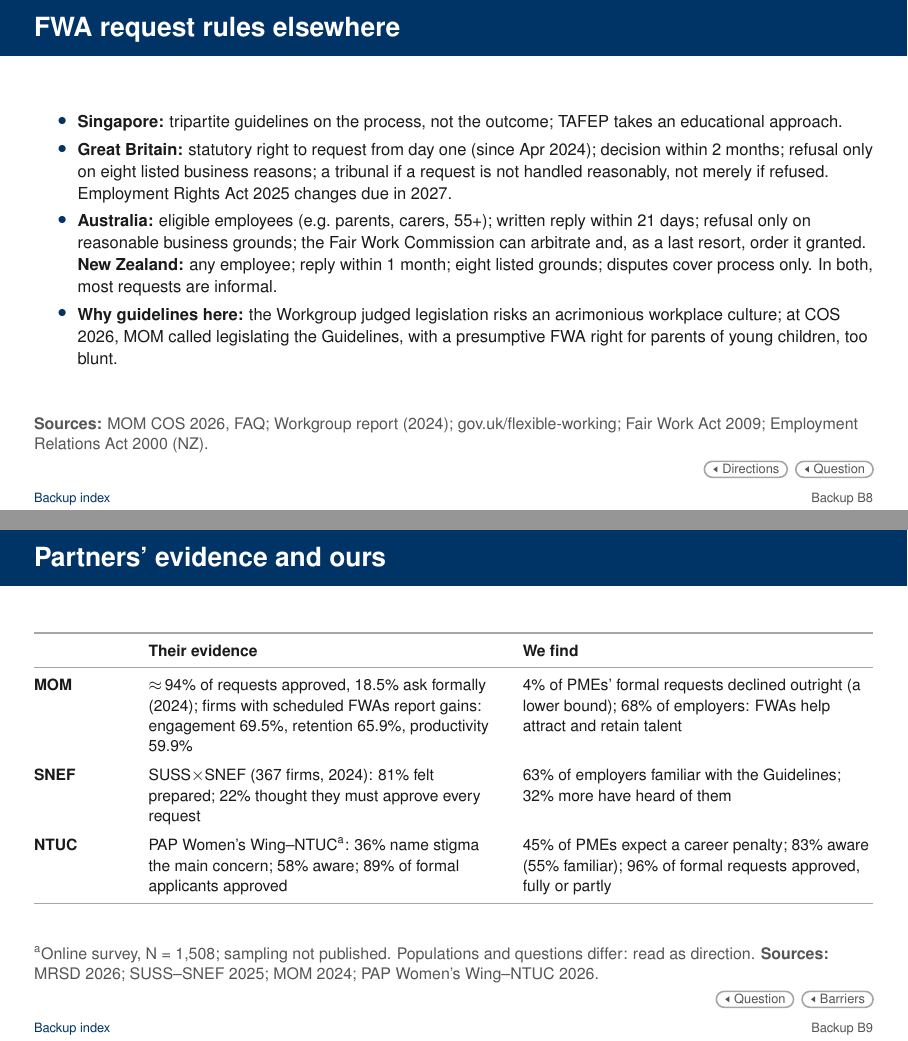
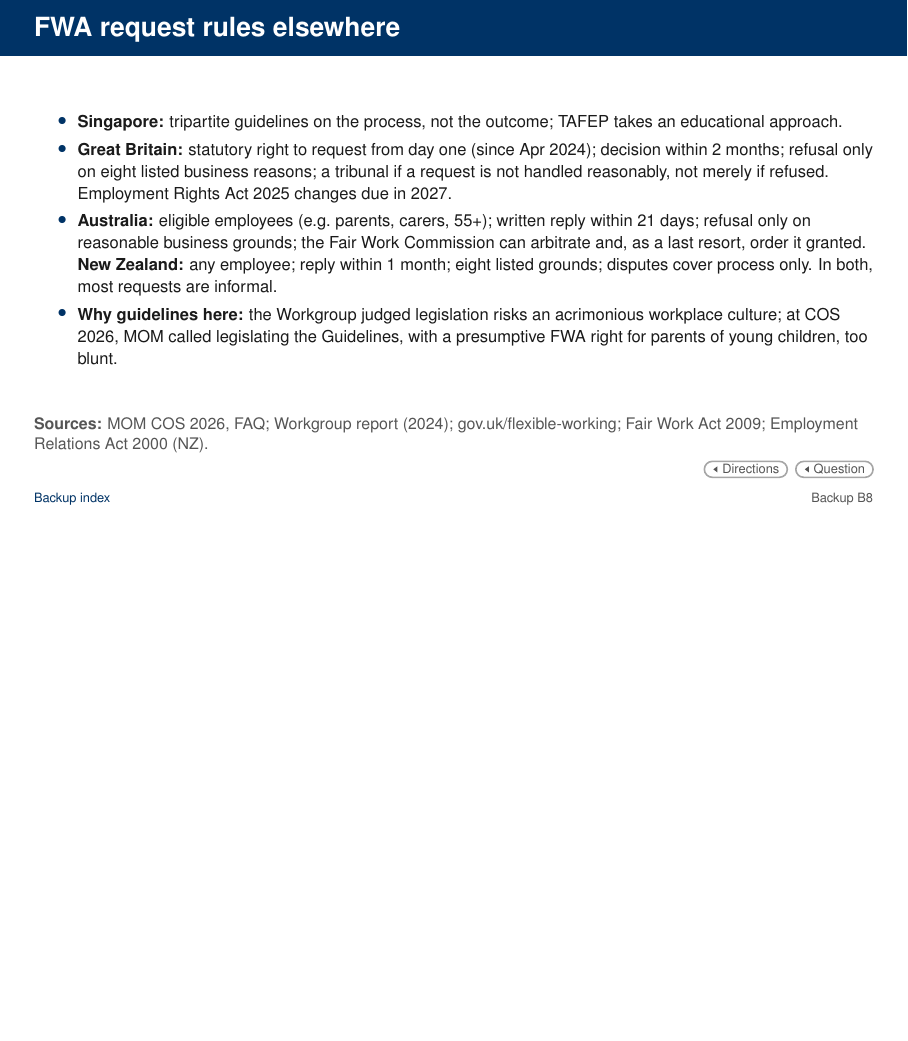
Before and after one commit to lsy9816/ResWork, LaTeX slides (MOM_presentation/overleaf_upload/main.tex): pages 30 and 31 of 80 before the commit and page 30 of 79 after it, the two joined at a grey line, the shorter picture padded with empty space. Compiled offline with pdfLaTeX.

Commit message:
Remove the partners evidence backup
Co-Authored-By: Claude Sonnet 5.5 <noreply@anthropic.com>
Claude-Session: https://claude.ai/code/session_01CDrd7CbNGkm4ND9QBnK4x2

```diff
--- a/MOM_presentation/overleaf_upload/main.tex
+++ b/MOM_presentation/overleaf_upload/main.tex
@@ -395,7 +395,7 @@
 % path below plus every backup; return links to omitted main slides go to the index.
 \def\ShortLabels{M-title,M-motivation,M-intl,M-question,M-benchmark,M-keyfindings,M-design,M-pmes,M-why-pmes,M-employers,M-where,M-meet,M-intl-wtp,M-barriers,M-employer-barriers,M-discussion,M-nextsteps,M-conclusion,M-thanks}
 \ifdefined\ShortPath
-  \includeonlyframes{M-title,M-motivation,M-intl,M-question,M-benchmark,M-keyfindings,M-design,M-pmes,M-why-pmes,M-employers,M-where,M-meet,M-intl-wtp,M-barriers,M-employer-barriers,M-discussion,M-nextsteps,M-conclusion,M-thanks,B-index,B-index-all,B-references,B-intl,B-setup,B-sg-reports,B-guidelines,B-legal,B-partners,B-sample,B-industry,B-cards,B-paygaps,B-hedonic,B-estimation,B-methods,B-validity,B-dominance,B-emp-all,B-fwa-table,B-remote-commute,B-groups,B-ra-gender,B-ra-age,B-ra-care,B-ra-role,B-ra-edu,B-size,B-access,B-fwa-current,B-modelfree,B-org-salary,B-org-splits,B-org-concerns4,B-org-other,B-org-role,B-org-view,B-career,B-career-who,B-use-att,B-wtp-att,B-level-access,B-awareness,B-approvals,B-requestrate,B-puzzle-main,B-puzzle,B-flexiload,B-pilot,B-robust,B-emp-robust,B-org-robust,B-limits,B-followup,B-optA,B-optB,B-optC,B-optE}
+  \includeonlyframes{M-title,M-motivation,M-intl,M-question,M-benchmark,M-keyfindings,M-design,M-pmes,M-why-pmes,M-employers,M-where,M-meet,M-intl-wtp,M-barriers,M-employer-barriers,M-discussion,M-nextsteps,M-conclusion,M-thanks,B-index,B-index-all,B-references,B-intl,B-setup,B-sg-reports,B-guidelines,B-legal,B-sample,B-industry,B-cards,B-paygaps,B-hedonic,B-estimation,B-methods,B-validity,B-dominance,B-emp-all,B-fwa-table,B-remote-commute,B-groups,B-ra-gender,B-ra-age,B-ra-care,B-ra-role,B-ra-edu,B-size,B-access,B-fwa-current,B-modelfree,B-org-salary,B-org-splits,B-org-concerns4,B-org-other,B-org-role,B-org-view,B-career,B-career-who,B-use-att,B-wtp-att,B-level-access,B-awareness,B-approvals,B-requestrate,B-puzzle-main,B-puzzle,B-flexiload,B-pilot,B-robust,B-emp-robust,B-org-robust,B-limits,B-followup,B-optA,B-optB,B-optC,B-optE}
 \fi
 
 \begin{document}
@@ -1105,7 +1105,6 @@ Third, test a manager guide on role-by-role on-site checks and on handling reque
       \mbox{\BIi{B-intl}{Evidence abroad}}\enspace \textcolor{Muted}{$\cdot$}\enspace \mbox{\BIi{B-legal}{Rules abroad}}\par
       \mbox{\BIi{B-setup}{Pathways}}\enspace \textcolor{Muted}{$\cdot$}\enspace \mbox{\BIi{B-sg-reports}{Surveys}}\par
       \mbox{\BIi{B-guidelines}{Guidelines}}\par
-      \mbox{\BIi{B-partners}{Partners' evidence and ours}}\par
       \BH{Data and design}
       \mbox{\BIi{B-sample}{Sample}}\enspace \textcolor{Muted}{$\cdot$}\enspace \mbox{\BIi{B-industry}{Industries}}\par
       \mbox{\BIi{B-cards}{Choice cards}}\enspace \textcolor{Muted}{$\cdot$}\enspace \mbox{\BIi{B-paygaps}{Pay gaps}}\par
@@ -1315,24 +1314,6 @@ Third, test a manager guide on role-by-role on-site checks and on handling reque
 % ==========================================================================
 % Framework
 % ==========================================================================
-
-\begin{frame}[t,label=B-partners]{Partners' evidence and ours}
-  % Position column removed (2 Nov 2026, PI: do not paraphrase the partners' positions to the partners); [P3, P4, P8, P8b, P9, P9b, P15] vs our [D6, D6x, D7, D7b, D7c, B2, M23]
-  \FrameTop
-  {\fontsize{8.5}{10.2}\selectfont
-  \renewcommand{\arraystretch}{1.15}
-  \begin{tabularx}{\linewidth}{@{}>{\raggedright\arraybackslash}p{1.6cm}>{\raggedright\arraybackslash}X>{\raggedright\arraybackslash}X@{}}
-    \toprule
-    & \textbf{Their evidence} & \textbf{We find}\\
-    \midrule
-    \textbf{MOM} & \ap 94\% of requests approved, 18.5\% ask formally (2024); firms with scheduled FWAs report gains: engagement 69.5\%, retention 65.9\%, productivity 59.9\% & 4\% of PMEs' formal requests declined outright (a lower bound); 68\% of employers: FWAs help attract and retain talent\\ \RowSep
-    \textbf{SNEF} & SUSS$\times$SNEF (367 firms, 2024): 81\% felt prepared; 22\% thought they must approve every request & 63\% of employers familiar with the Guidelines; 32\% more have heard of them\\ \RowSep
-    \textbf{NTUC} & PAP Women's Wing--NTUC\textsuperscript{a}: 36\% name stigma the main concern; 58\% aware; 89\% of formal applicants approved & 45\% of PMEs expect a career penalty; 83\% aware (55\% familiar); 96\% of formal requests approved, fully or partly\\
-    \bottomrule
-  \end{tabularx}\par}
-  \SourceNote{\textsuperscript{a}Online survey, N = 1,508; sampling not published. Populations and questions differ: read as direction. \textbf{Sources:} MRSD 2026; SUSS--SNEF 2025; MOM 2024; PAP Women's Wing--NTUC 2026.}
-  \BackToTwo{M-question}{Question}{M-barriers}{Barriers}
-\end{frame}
 
 % Round 5: receives the Guidelines process strip and the MOM indicators that
 % left M-question (PI directive 2). The three MOM figures are not one funnel:
```
Also changed, not shown: MOM_presentation/latex/CHANGES_wtp_update.md (+2 -0 lines), MOM_presentation/latex/main-2.tex (+1 -20 lines), MOM_presentation/overleaf_upload/main.pdf, 5 other files.
